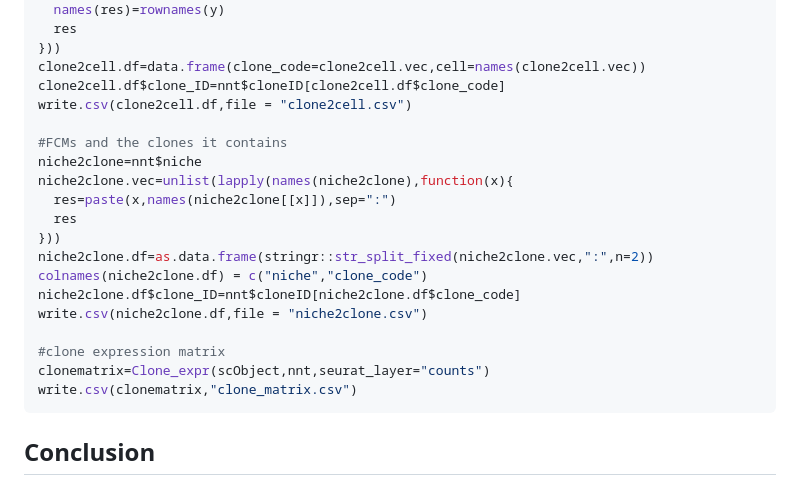
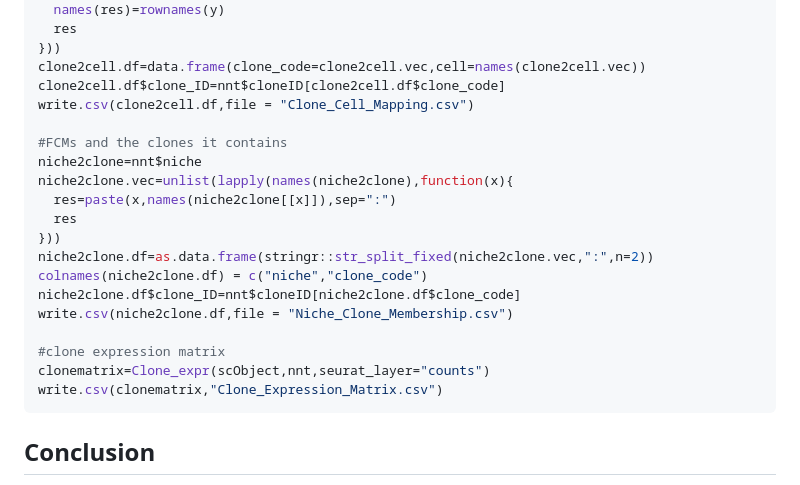
Before and after one commit to woshijiaomu/nichetag, a Markdown page: README.md, the part around the change. Rendered like a GitHub page.

````diff
--- a/README.md
+++ b/README.md
@@ -132,7 +132,7 @@ clone2cell.vec=unlist(lapply(names(clone2cell),function(x){
 }))
 clone2cell.df=data.frame(clone_code=clone2cell.vec,cell=names(clone2cell.vec))
 clone2cell.df$clone_ID=nnt$cloneID[clone2cell.df$clone_code]
-write.csv(clone2cell.df,file = "clone2cell.csv")
+write.csv(clone2cell.df,file = "Clone_Cell_Mapping.csv")
 
 #FCMs and the clones it contains
 niche2clone=nnt$niche
@@ -143,11 +143,11 @@ niche2clone.vec=unlist(lapply(names(niche2clone),function(x){
 niche2clone.df=as.data.frame(stringr::str_split_fixed(niche2clone.vec,":",n=2))
 colnames(niche2clone.df) = c("niche","clone_code")
 niche2clone.df$clone_ID=nnt$cloneID[niche2clone.df$clone_code]
-write.csv(niche2clone.df,file = "niche2clone.csv")
+write.csv(niche2clone.df,file = "Niche_Clone_Membership.csv")
 
 #clone expression matrix
 clonematrix=Clone_expr(scObject,nnt,seurat_layer="counts")
-write.csv(clonematrix,"clone_matrix.csv")
+write.csv(clonematrix,"Clone_Expression_Matrix.csv")
 ```
 
 ## Conclusion
````
